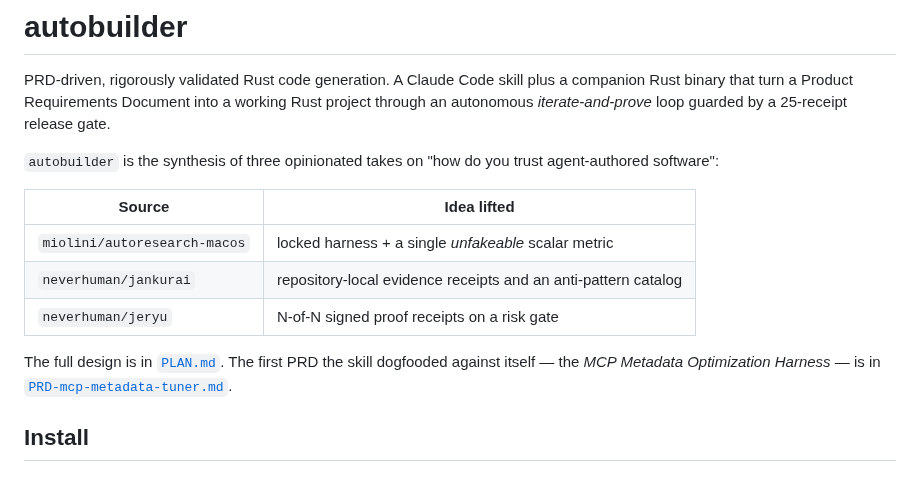
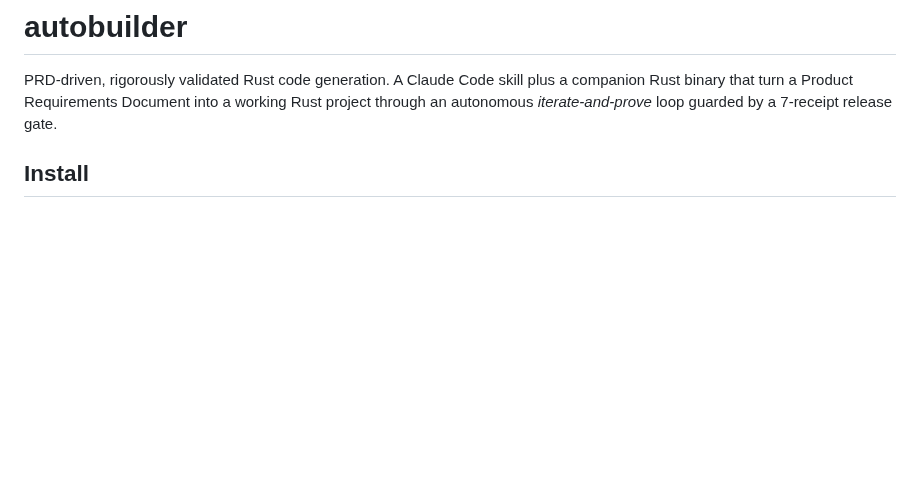
Before and after one commit to j0yen/autobuilder, a Markdown page: README.md, the part around the change. GitHub-like rendering; blank space fills up the shorter version.

Commit message:
Revise release gate and clean up README content
Updated release gate from 25 to 7 receipts and removed redundant sections.

```diff
--- a/README.md
+++ b/README.md
@@ -3,20 +3,7 @@
 PRD-driven, rigorously validated Rust code generation. A Claude Code skill plus
 a companion Rust binary that turn a Product Requirements Document into a
 working Rust project through an autonomous *iterate-and-prove* loop guarded by
-a 25-receipt release gate.
-
-`autobuilder` is the synthesis of three opinionated takes on "how do you trust
-agent-authored software":
-
-| Source                         | Idea lifted                                                  |
-| ------------------------------ | ------------------------------------------------------------ |
-| `miolini/autoresearch-macos`   | locked harness + a single *unfakeable* scalar metric         |
-| `neverhuman/jankurai`          | repository-local evidence receipts and an anti-pattern catalog |
-| `neverhuman/jeryu`             | N-of-N signed proof receipts on a risk gate                  |
-
-The full design is in [`PLAN.md`](./PLAN.md). The first PRD the skill dogfooded
-against itself — the *MCP Metadata Optimization Harness* — is in
-[`PRD-mcp-metadata-tuner.md`](./PRD-mcp-metadata-tuner.md).
+a 7-receipt release gate.
 
 ## Install
 
```
